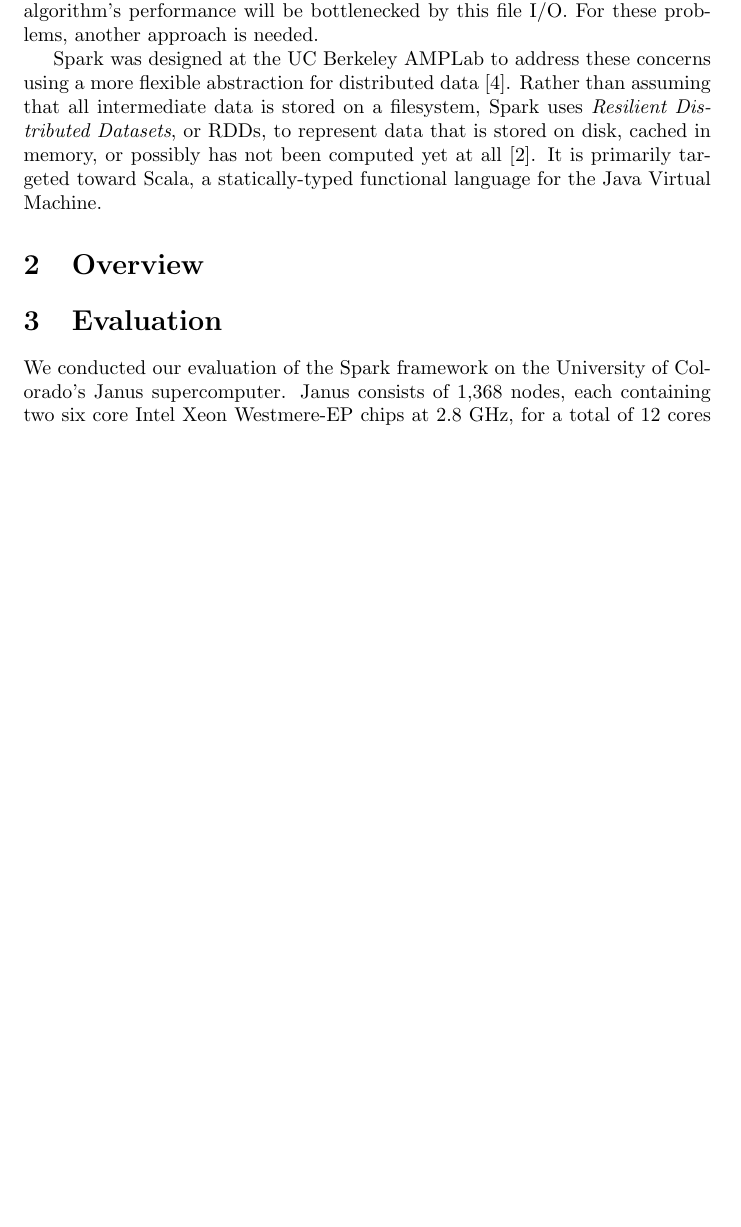
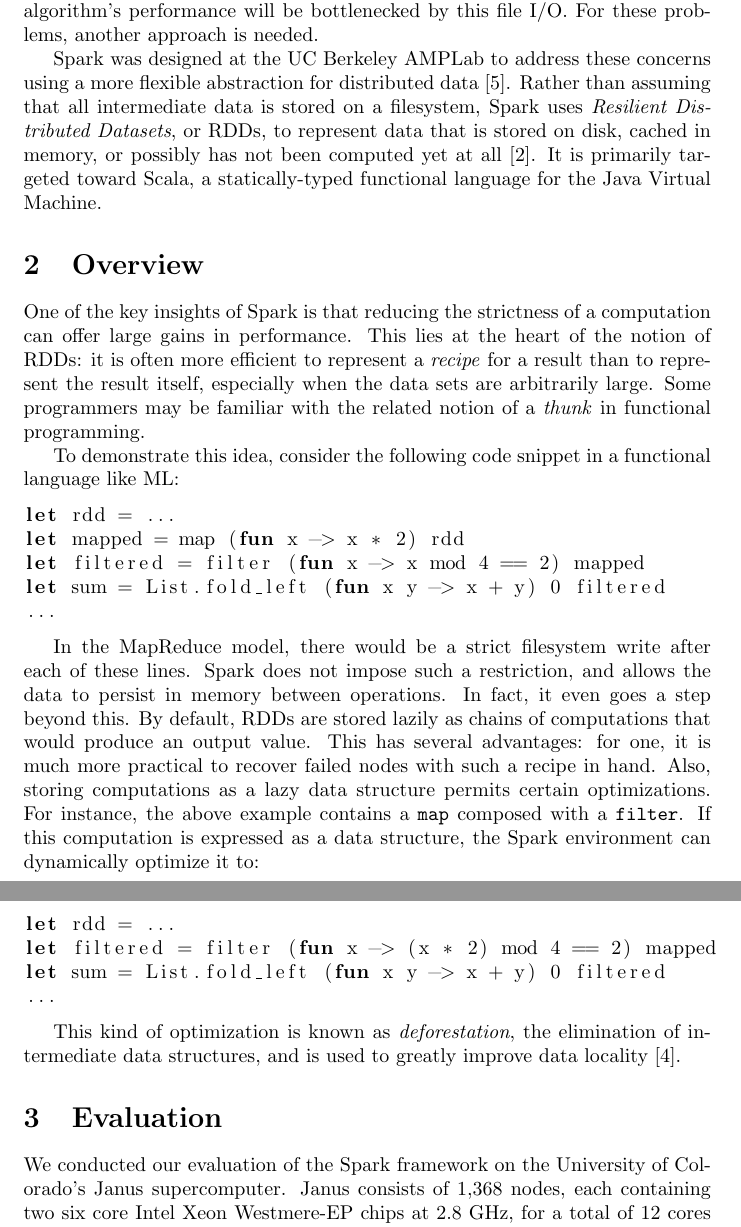
Before and after one commit to HPSC-Spark/Paper, a LaTeX document (paper.tex): part of page 2 of 6 before the commit and two parts of pages 2 and 3 of 7 after it, the two joined at a grey line, cut so that both start at the same text, the shorter picture padded with empty space. Compiled offline with pdfLaTeX.

Commit message:
Add some overview stuff

```diff
--- a/paper.tex
+++ b/paper.tex
@@ -2,6 +2,7 @@
 \usepackage{natbib}
 \usepackage{graphicx}
 \usepackage{float}
+\usepackage{listings}
 
 \title{High-Performance Data Analysis on Janus using Apache Spark}
 \author{Nick Vanderweit \\
@@ -73,6 +74,45 @@
 functional language for the Java Virtual Machine.
 
 \section{Overview}
+One of the key insights of Spark is that reducing the strictness of a
+computation can offer large gains in performance. This lies at the heart
+of the notion of RDDs: it is often more efficient to represent a \emph{recipe}
+for a result than to represent the result itself, especially when the data sets
+are arbitrarily large. Some programmers may be familiar with the related
+notion of a \emph{thunk} in functional programming.
+
+To demonstrate this idea, consider the following code snippet in a
+functional language like ML:
+
+\begin{lstlisting}[language=ML]
+let rdd = ...
+let mapped = map (fun x -> x * 2) rdd
+let filtered = filter (fun x -> x mod 4 == 2) mapped
+let sum = List.fold_left (fun x y -> x + y) 0 filtered
+...
+\end{lstlisting}
+
+In the MapReduce model, there would be a strict filesystem write after each of
+these lines.  Spark does not impose such a restriction, and allows the data to
+persist in memory between operations. In fact, it even goes a step beyond this.
+By default, RDDs are stored lazily as chains of computations that would
+produce an output value. This has several advantages: for one, it is much
+more practical to recover failed nodes with such a recipe in hand. Also,
+storing computations as a lazy data structure permits certain optimizations.
+For instance, the above example contains a \texttt{map} composed with a
+\texttt{filter}. If this computation is expressed as a data structure,
+the Spark environment can dynamically optimize it to:
+
+\begin{lstlisting}[language=ML]
+let rdd = ...
+let filtered = filter (fun x -> (x * 2) mod 4 == 2) mapped
+let sum = List.fold_left (fun x y -> x + y) 0 filtered
+...
+\end{lstlisting}
+
+This kind of optimization is known as \emph{deforestation}, the elimination
+of intermediate data structures, and is used to greatly improve data
+locality \citep{wadler}.
 
 \section{Evaluation}
 We conducted our evaluation of the Spark framework on the University of
```
Also changed, not shown: paper.bib (+5 -0 lines).
